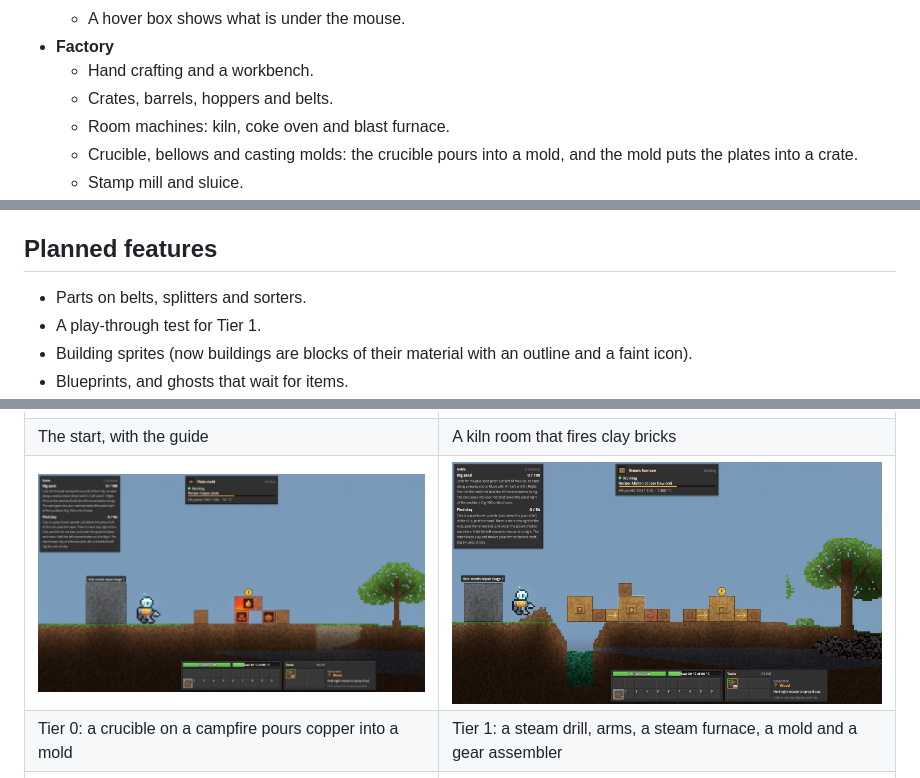
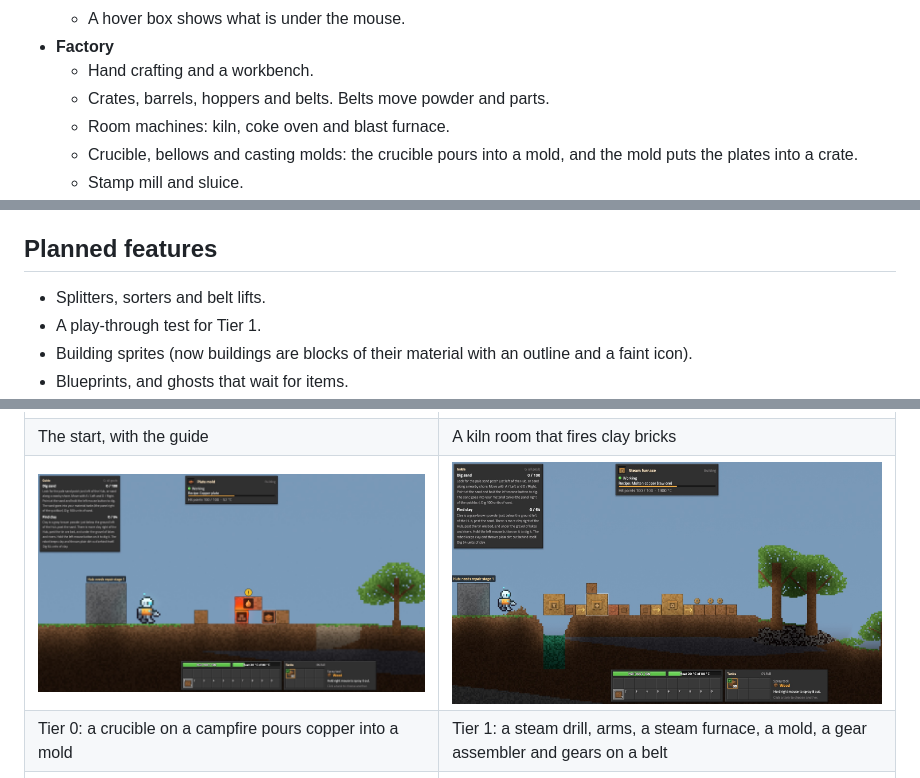
Before and after one commit to TimelyToga/deep-foundry, a Markdown page: README.md, 3 parts joined by grey strips. Drawn GitHub-style; pictures changed too: docs/screenshots/automation.jpg.

Commit message:
Parts ride belts: arms, crates and machine part outputs put parts on belts, belts give them to the next belt or the building at the end, arms take them off; the overlay draws them

```diff
--- a/README.md
+++ b/README.md
@@ -44,7 +44,7 @@ The machines work with the real cells of the world. A kiln is a room of brick wa
   - A hover box shows what is under the mouse.
 - **Factory**
   - Hand crafting and a workbench.
-  - Crates, barrels, hoppers and belts.
+  - Crates, barrels, hoppers and belts. Belts move powder and parts.
   - Room machines: kiln, coke oven and blast furnace.
   - Crucible, bellows and casting molds: the crucible pours into a mold, and the mold puts the plates into a crate.
   - Stamp mill and sluice.
@@ -70,7 +70,7 @@ The machines work with the real cells of the world. A kiln is a room of brick wa
 
 ## Planned features
 
-- Parts on belts, splitters and sorters.
+- Splitters, sorters and belt lifts.
 - A play-through test for Tier 1.
 - Building sprites (now buildings are blocks of their material with an outline and a faint icon).
 - Blueprints, and ghosts that wait for items.
@@ -85,7 +85,7 @@ The machines work with the real cells of the world. A kiln is a room of brick wa
 | ![The start in a generated world](docs/screenshots/world_gen.jpg) | ![A kiln room that fires clay bricks](docs/screenshots/kiln.jpg) |
 | The start, with the guide | A kiln room that fires clay bricks |
 | ![The smelting site](docs/screenshots/smelter.jpg) | ![An automated line](docs/screenshots/automation.jpg) |
-| Tier 0: a crucible on a campfire pours copper into a mold | Tier 1: a steam drill, arms, a steam furnace, a mold and a gear assembler |
+| Tier 0: a crucible on a campfire pours copper into a mold | Tier 1: a steam drill, arms, a steam furnace, a mold, a gear assembler and gears on a belt |
 | ![A steam crusher](docs/screenshots/steam_line.jpg) | ![The robot's animations](tools/sprites/robot_preview.png) |
 | A steam crusher at work | The robot's animations |
 
```
Also changed, not shown: 7 other files.
